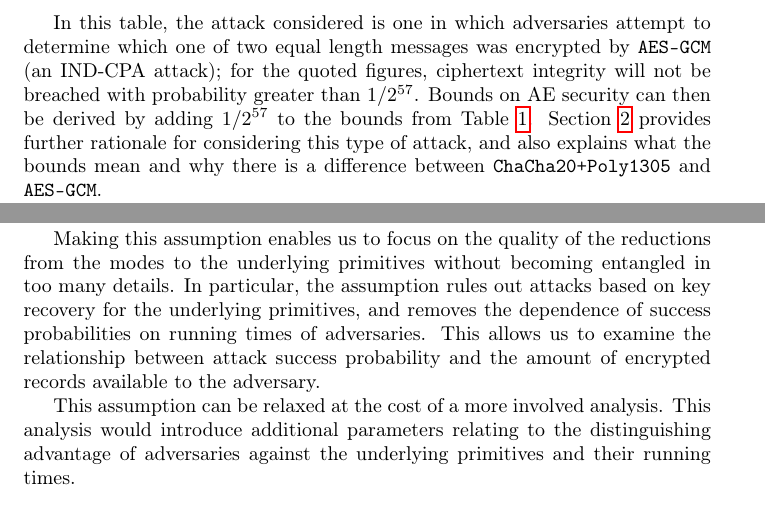
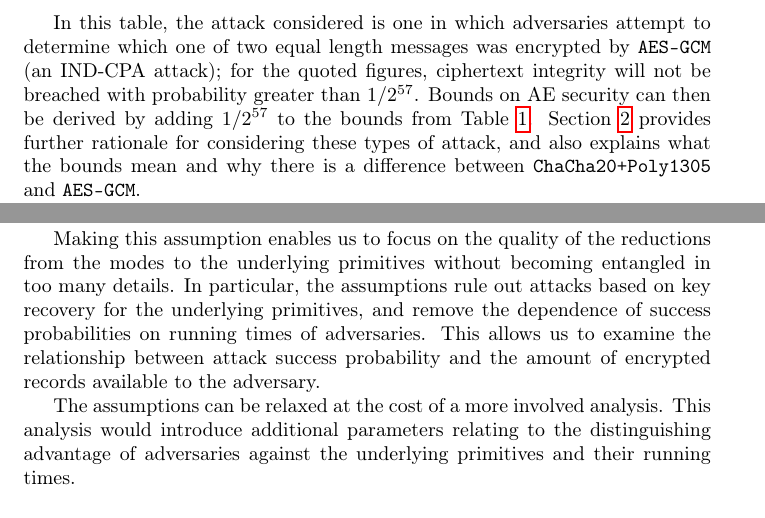
Before and after one commit to atulluykx/securitybounds, a LaTeX document (main.tex): two parts of pages 2 and 3 of 6, joined at a grey line, cut so that both start at the same text. Compiled offline with pdfLaTeX.

Commit message:
a couple of last tweaks

```diff
--- a/main.tex
+++ b/main.tex
@@ -90,7 +90,7 @@ Limits on the amount of data that \texttt{AES-GCM} can process without needing a
 \end{table}
 \medskip
 
-In this table, the attack considered is one in which adversaries attempt to determine which one of two equal length messages was encrypted by \texttt{AES-GCM} (an IND-CPA attack); for the quoted figures, ciphertext integrity will not be breached with probability greater than $1/2^{57}$. Bounds on AE security can then be derived by adding  $1/2^{57}$ to the bounds from Table \ref{table:gcm-bounds}. Section~\ref{sec:explanation} provides further rationale for considering this type of attack, and also explains what the bounds mean and why there is a difference between \texttt{ChaCha20+Poly1305} and \texttt{AES-GCM}.
+In this table, the attack considered is one in which adversaries attempt to determine which one of two equal length messages was encrypted by \texttt{AES-GCM} (an IND-CPA attack); for the quoted figures, ciphertext integrity will not be breached with probability greater than $1/2^{57}$. Bounds on AE security can then be derived by adding  $1/2^{57}$ to the bounds from Table \ref{table:gcm-bounds}. Section~\ref{sec:explanation} provides further rationale for considering these types of attack, and also explains what the bounds mean and why there is a difference between \texttt{ChaCha20+Poly1305} and \texttt{AES-GCM}.
 
 The computations in this text focus on security degradation under a \emph{single} key. However, security also degrades proportional to the number of keys used, as described by Bernstein~\cite{bernsteinblog} and Chatterjee, Menezes, and Sarkar~\cite{DBLP:conf/sacrypt/ChatterjeeMS11,DBLP:journals/iacr/ChatterjeeMS11}. Concretely, if $k$ keys are used, then attacker success probability increases by a factor $k$. Therefore, all success probabilities in this text should be multiplied by $k$, where $k$ is the number of keys used in all TLS connections that may be of interest to the adversary. %Furthermore, generally it is better to stick to using a particular key as long as possible, within reason, rather than to switch keys as frequently as possible.
 
@@ -117,9 +117,9 @@ However, the same is not true for \texttt{AES-GCM} because of particular charact
 \subsection{Analytic Approach}
 In our analysis, to simplify matters, we will assume that AES with a random key is a uniform random permutation and that the PRF underlying \texttt{ChaCha20+Poly1305} with a random key is a uniform random function. This means that neither primitive can be distinguished from its ``ideal'' version, when keyed with a uniformly random value. %Of course, these simplifications are not actually true: AES is manifestly \emph{not} a random permutation for each key!
 
-Making this assumption enables us to focus on the quality of the reductions from the modes to the underlying primitives without becoming entangled in too many details. In particular, the assumption rules out attacks based on key recovery for the underlying primitives, and removes the dependence of success probabilities on running times of adversaries. This allows us to examine the relationship between attack success probability and the amount of encrypted records available to the adversary.
+Making this assumption enables us to focus on the quality of the reductions from the modes to the underlying primitives without becoming entangled in too many details. In particular, the assumptions rule out attacks based on key recovery for the underlying primitives, and remove the dependence of success probabilities on running times of adversaries. This allows us to examine the relationship between attack success probability and the amount of encrypted records available to the adversary.
 
-This assumption can be relaxed at the cost of a more involved analysis. This analysis would introduce additional parameters relating to the distinguishing advantage of adversaries against the underlying primitives and their running times.
+The assumptions can be relaxed at the cost of a more involved analysis. This analysis would introduce additional parameters relating to the distinguishing advantage of adversaries against the underlying primitives and their running times.
 
 \subsection{Security Notions}
 
```
